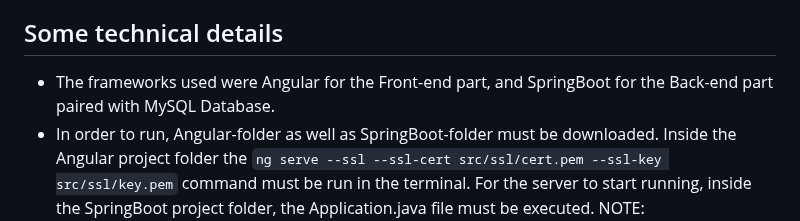
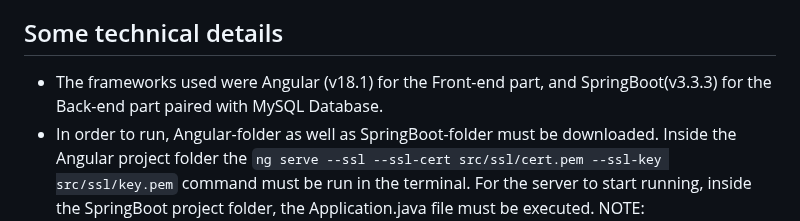
Before and after one commit to sdi2000150/LinkedIn-Clone, a Markdown page: README.md, the part around the change. Rendered like a GitHub page.

Commit message:
fast update (make git)

```diff
--- a/README.md
+++ b/README.md
@@ -11,7 +11,7 @@ Most of the features and services requested, were delived. One of the major excl
 the support for video or audio input.
 
 ## Some technical details
-- The frameworks used were Angular for the Front-end part, and SpringBoot for the Back-end part paired with MySQL Database.
+- The frameworks used were Angular (v18.1) for the Front-end part, and SpringBoot(v3.3.3) for the Back-end part paired with MySQL Database.
 - In order to run, Angular-folder as well as SpringBoot-folder must be downloaded. Inside the Angular project folder the `ng serve --ssl --ssl-cert src/ssl/cert.pem --ssl-key src/ssl/key.pem` command must be run in the terminal. For the server to start running, inside the SpringBoot project folder, the Application.java file must be executed. NOTE: apppication.properties must be configured correctly (MySQL Database configuration).
 - SSL/TLS is added, so every request is encrypted. This was achieved by generating and using a self-signed certificate. Both back-end and front-end use the same certificate. For that reason the App's front-end URL is https://localhost:4200, which communicates with back-end at https://localhost:8443. NOTE: due to the self-signed certificate, the browser may display a security warning that you will need to bypass by selecting the option to continue.
 ## The app:
```
